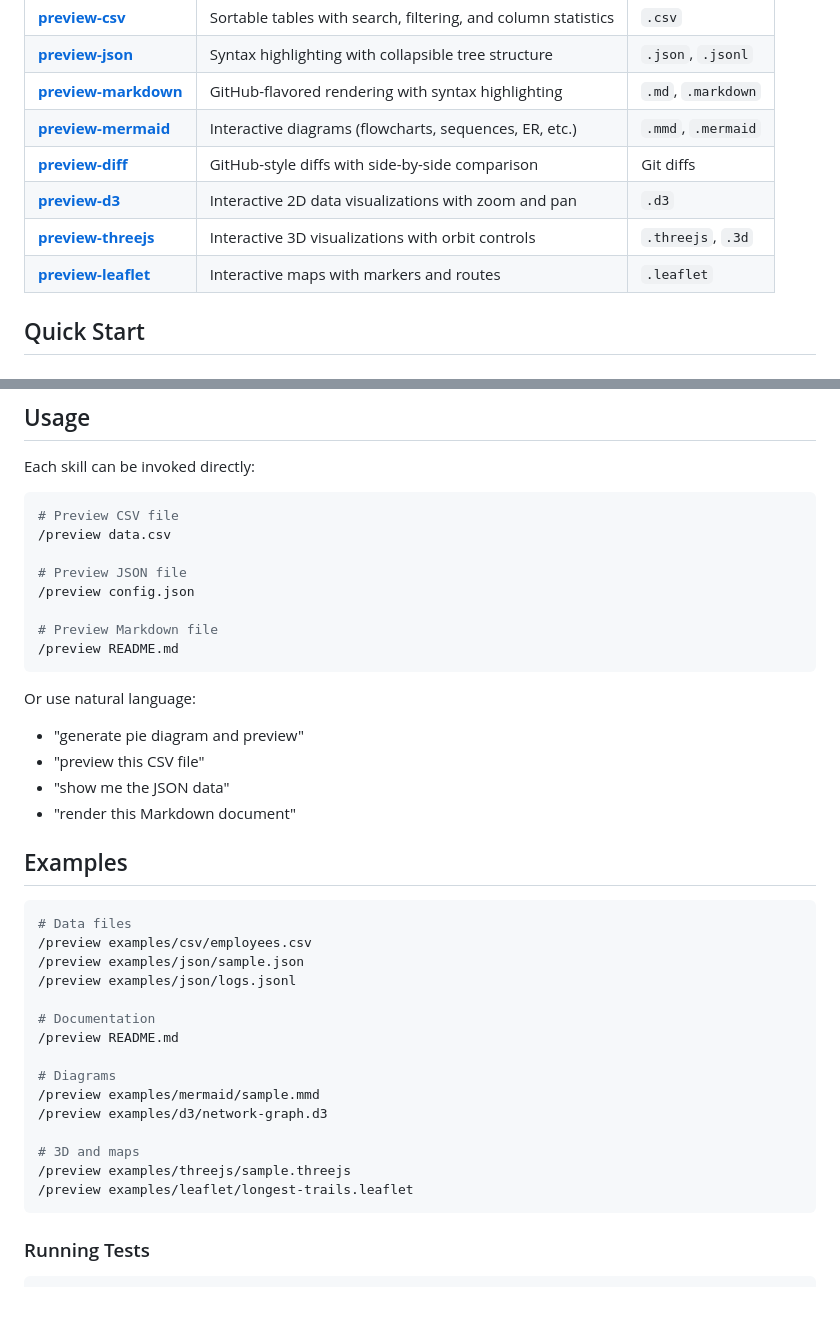
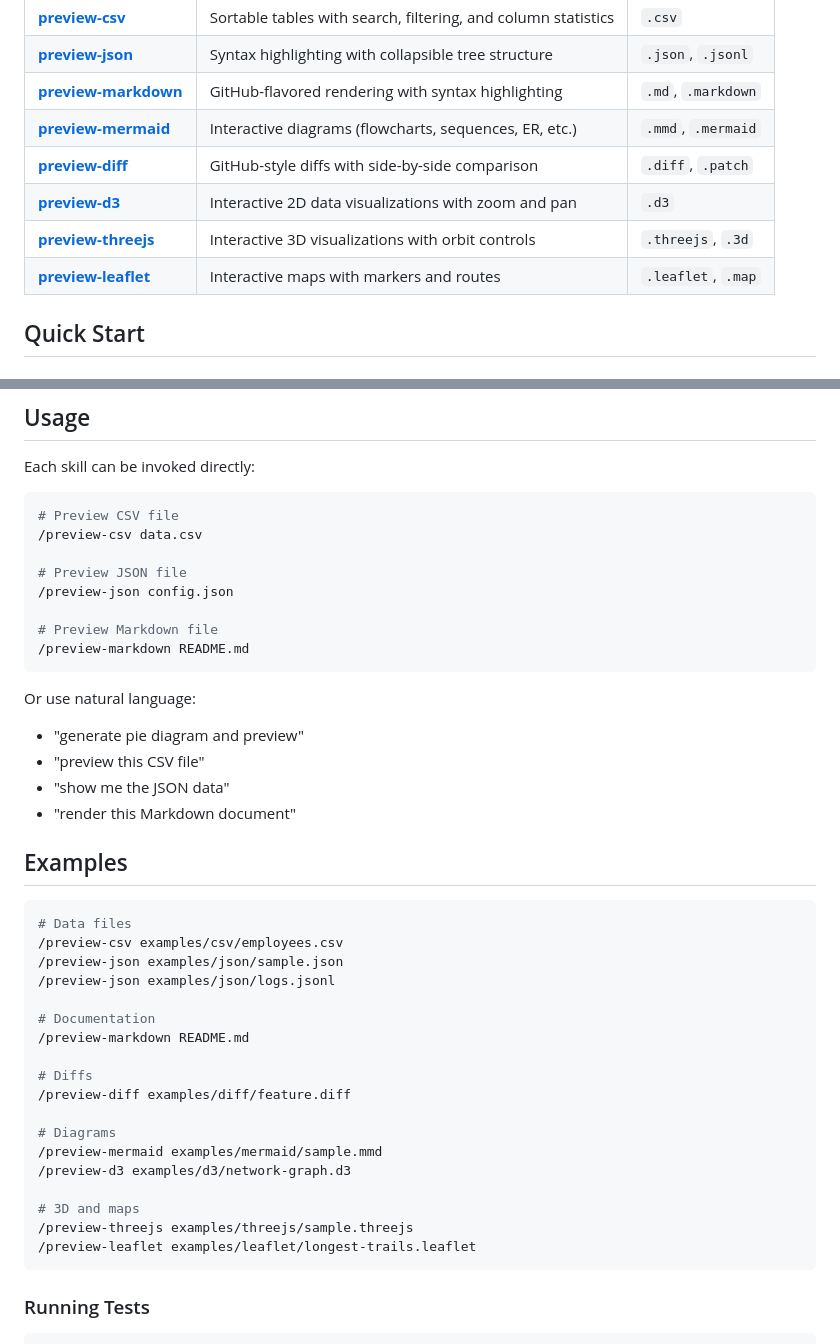
Before and after one commit to veelenga/preview-skills, a Markdown page: README.md, 2 parts joined by grey strips. GitHub-like rendering; blank space fills up the shorter version.

Commit message:
fix(docs): refresh readme

````diff
--- a/README.md
+++ b/README.md
@@ -8,10 +8,10 @@ Self-contained preview skills for visualizing files in the browser. Install what
 | [**preview-json**](https://veelenga.github.io/preview-skills/examples/json/sample.html)               | Syntax highlighting with collapsible tree structure           | `.json`, `.jsonl`  |
 | [**preview-markdown**](https://veelenga.github.io/preview-skills/examples/markdown/sample.html)       | GitHub-flavored rendering with syntax highlighting            | `.md`, `.markdown` |
 | [**preview-mermaid**](https://veelenga.github.io/preview-skills/examples/mermaid/sample.html)         | Interactive diagrams (flowcharts, sequences, ER, etc.)        | `.mmd`, `.mermaid` |
-| [**preview-diff**](https://veelenga.github.io/preview-skills/examples/diff/feature.html)              | GitHub-style diffs with side-by-side comparison               | Git diffs          |
+| [**preview-diff**](https://veelenga.github.io/preview-skills/examples/diff/feature.html)              | GitHub-style diffs with side-by-side comparison               | `.diff`, `.patch`  |
 | [**preview-d3**](https://veelenga.github.io/preview-skills/examples/d3/sample.html)                   | Interactive 2D data visualizations with zoom and pan          | `.d3`              |
 | [**preview-threejs**](https://veelenga.github.io/preview-skills/examples/threejs/sample.html)         | Interactive 3D visualizations with orbit controls             | `.threejs`, `.3d`  |
-| [**preview-leaflet**](https://veelenga.github.io/preview-skills/examples/leaflet/longest-trails.html) | Interactive maps with markers and routes                      | `.leaflet`         |
+| [**preview-leaflet**](https://veelenga.github.io/preview-skills/examples/leaflet/longest-trails.html) | Interactive maps with markers and routes                      | `.leaflet`, `.map` |
 
 ## Quick Start
 
@@ -55,13 +55,13 @@ Each skill can be invoked directly:
 
 ```bash
 # Preview CSV file
-/preview data.csv
+/preview-csv data.csv
 
 # Preview JSON file
-/preview config.json
+/preview-json config.json
 
 # Preview Markdown file
-/preview README.md
+/preview-markdown README.md
 ```
 
 Or use natural language:
@@ -75,20 +75,23 @@ Or use natural language:
 
 ```bash
 # Data files
-/preview examples/csv/employees.csv
-/preview examples/json/sample.json
-/preview examples/json/logs.jsonl
+/preview-csv examples/csv/employees.csv
+/preview-json examples/json/sample.json
+/preview-json examples/json/logs.jsonl
 
 # Documentation
-/preview README.md
+/preview-markdown README.md
+
+# Diffs
+/preview-diff examples/diff/feature.diff
 
 # Diagrams
-/preview examples/mermaid/sample.mmd
-/preview examples/d3/network-graph.d3
+/preview-mermaid examples/mermaid/sample.mmd
+/preview-d3 examples/d3/network-graph.d3
 
 # 3D and maps
-/preview examples/threejs/sample.threejs
-/preview examples/leaflet/longest-trails.leaflet
+/preview-threejs examples/threejs/sample.threejs
+/preview-leaflet examples/leaflet/longest-trails.leaflet
 ```
 
 ### Running Tests
````
